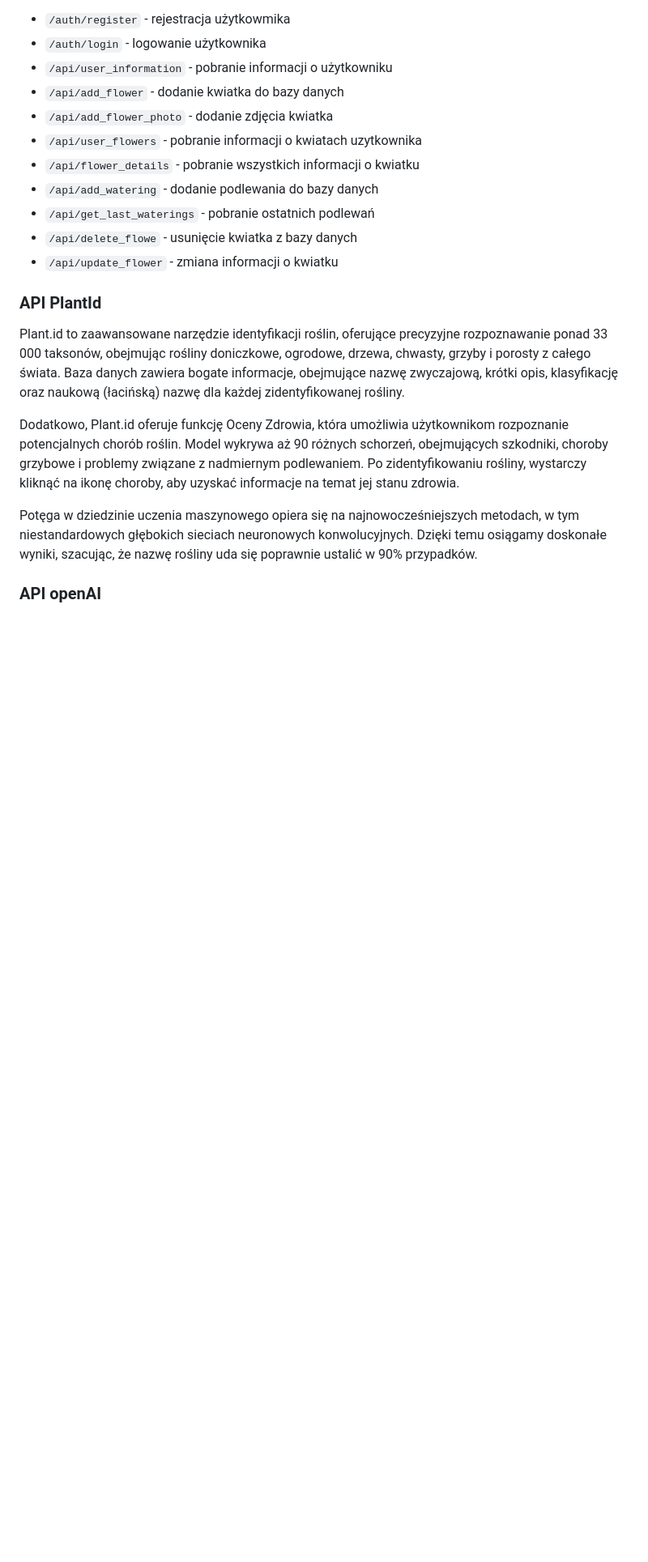
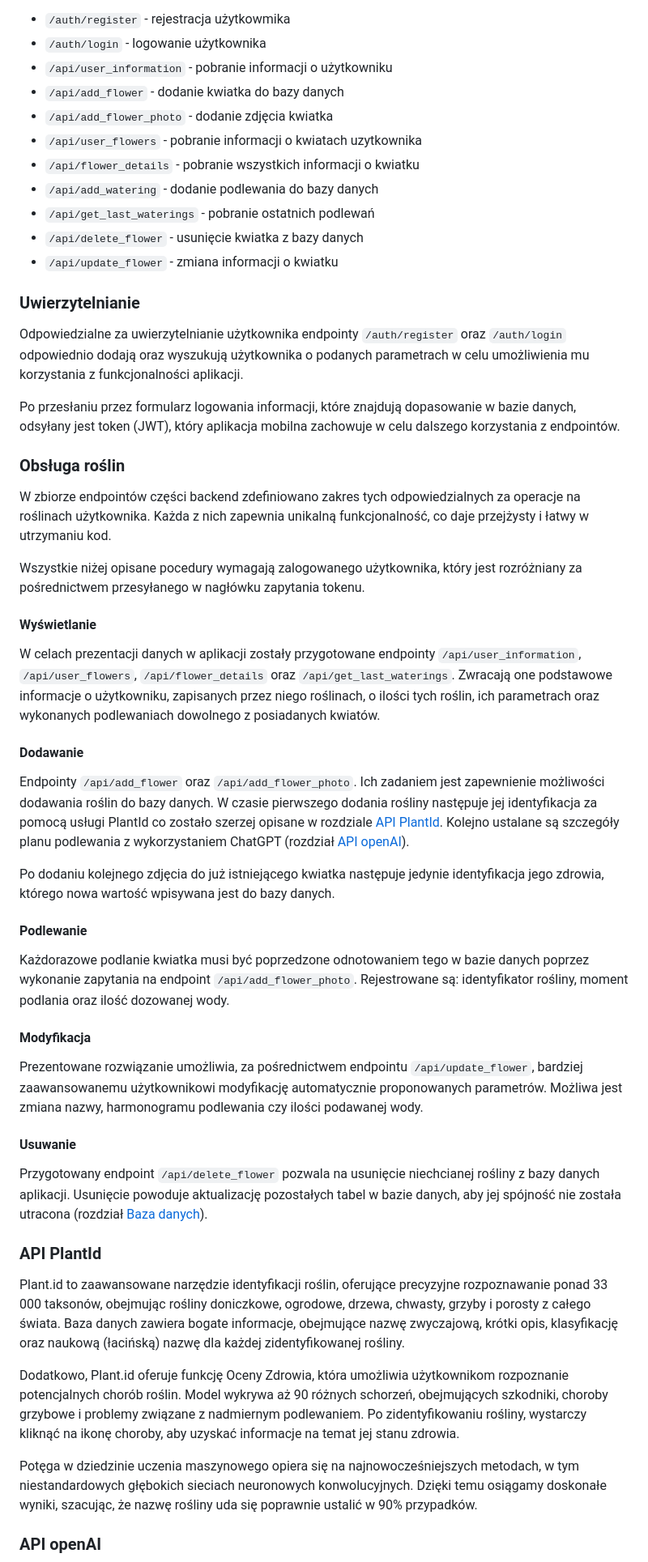
Before and after one commit to Flight3R/i-konewka, a Markdown page: README.md, the part around the change printed below. Shown: that part at 81% size. GitHub-like rendering; blank space fills up the shorter version.

Commit message:
Readme update (backend api)

```diff
--- a/README.md
+++ b/README.md
@@ -33,8 +33,42 @@ Lista endpoit'ów:
 * ``/api/flower_details`` - pobranie wszystkich informacji o kwiatku
 * ``/api/add_watering`` - dodanie podlewania do bazy danych
 * ``/api/get_last_waterings`` - pobranie ostatnich podlewań
-* ``/api/delete_flowe`` - usunięcie kwiatka z bazy danych
+* ``/api/delete_flower`` - usunięcie kwiatka z bazy danych
 * ``/api/update_flower`` - zmiana informacji o kwiatku
+
+### Uwierzytelnianie
+
+Odpowiedzialne za uwierzytelnianie użytkownika endpointy `/auth/register` oraz `/auth/login` odpowiednio dodają oraz wyszukują użytkownika o podanych parametrach w celu umożliwienia mu korzystania z funkcjonalności aplikacji.
+
+Po przesłaniu przez formularz logowania informacji, które znajdują dopasowanie w bazie danych, odsyłany jest token (JWT), który aplikacja mobilna zachowuje w celu dalszego korzystania z endpointów.
+
+### Obsługa roślin
+
+W zbiorze endpointów części backend zdefiniowano zakres tych odpowiedzialnych za operacje na roślinach użytkownika. Każda z nich zapewnia unikalną funkcjonalność, co daje przejżysty i łatwy w utrzymaniu kod.
+
+Wszystkie niżej opisane pocedury wymagają zalogowanego użytkownika, który jest rozróżniany za pośrednictwem przesyłanego w nagłówku zapytania tokenu.
+
+#### Wyświetlanie
+
+W celach prezentacji danych w aplikacji zostały przygotowane endpointy `/api/user_information`, `/api/user_flowers`, `/api/flower_details` oraz `/api/get_last_waterings`. Zwracają one podstawowe informacje o użytkowniku, zapisanych przez niego roślinach, o ilości tych roślin, ich parametrach oraz wykonanych podlewaniach dowolnego z posiadanych kwiatów.
+
+#### Dodawanie
+
+Endpointy `/api/add_flower` oraz `/api/add_flower_photo`. Ich zadaniem jest zapewnienie możliwości dodawania roślin do bazy danych. W czasie pierwszego dodania rośliny następuje jej identyfikacja za pomocą usługi PlantId co zostało szerzej opisane w rozdziale [API PlantId](#api-plantid). Kolejno ustalane są szczegóły planu podlewania z wykorzystaniem ChatGPT (rozdział [API openAI](#api-openai)).
+
+Po dodaniu kolejnego zdjęcia do już istniejącego kwiatka następuje jedynie identyfikacja jego zdrowia, którego nowa wartość wpisywana jest do bazy danych.
+
+#### Podlewanie
+
+Każdorazowe podlanie kwiatka musi być poprzedzone odnotowaniem tego w bazie danych poprzez wykonanie zapytania na endpoint `/api/add_flower_photo`. Rejestrowane są: identyfikator rośliny, moment podlania oraz ilość dozowanej wody.
+
+#### Modyfikacja
+
+Prezentowane rozwiązanie umożliwia, za pośrednictwem endpointu `/api/update_flower`, bardziej zaawansowanemu użytkownikowi modyfikację automatycznie proponowanych parametrów. Możliwa jest zmiana nazwy, harmonogramu podlewania czy ilości podawanej wody.
+
+#### Usuwanie
+
+Przygotowany endpoint `/api/delete_flower` pozwala na usunięcie niechcianej rośliny z bazy danych aplikacji. Usunięcie powoduje aktualizację pozostałych tabel w bazie danych, aby jej spójność nie została utracona (rozdział [Baza danych](#baza-danych)).
 
 ### API PlantId
 
```
Also changed, not shown: other parts of README.md (+3 -3 lines).
